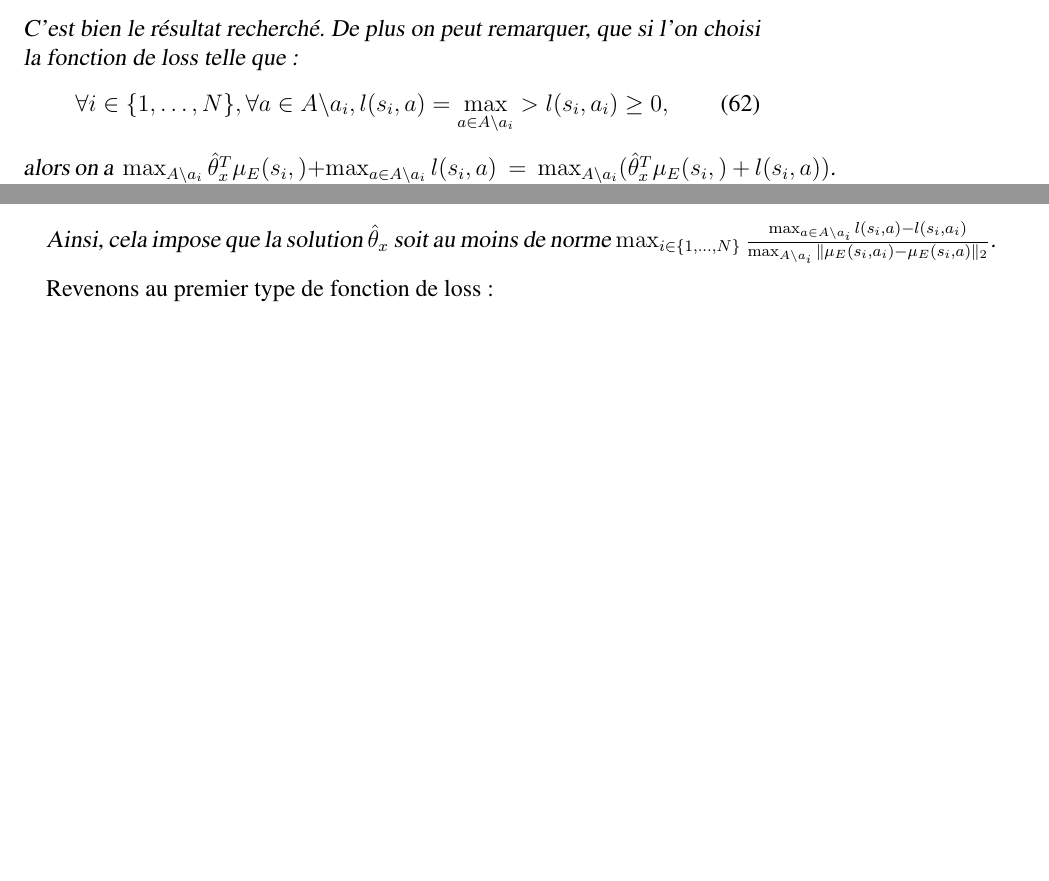
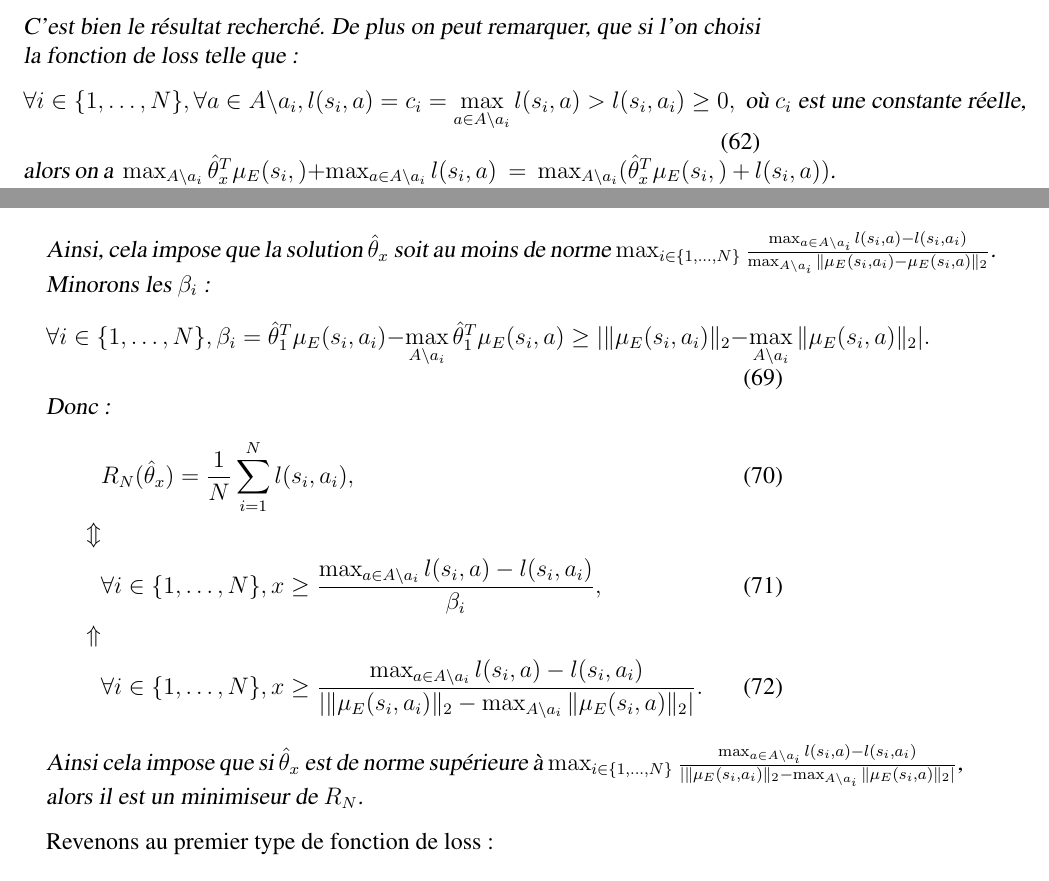
Before and after one commit to edouardklein/RL-and-IRL, a LaTeX document (klein2012/main.tex): two parts of pages 13 and 14 of 21 before the commit and two parts of pages 13 and 14 of 22 after it, joined at a grey line, cut so that both start at the same text, the shorter picture padded with empty space. Compiled offline with pdfLaTeX; a LaTeX package or settings file that is missing is left out.

Commit message:
changements

```diff
--- a/klein2012/main.tex
+++ b/klein2012/main.tex
@@ -478,7 +478,7 @@ Or comme ~$\max_{A \backslash a_i}\hat{\theta}_x^T\mu_E(s_i,)+\max_{a\in A \back
 C'est bien le résultat recherché.
 De plus on peut remarquer, que si l'on choisi la fonction de loss telle que :
 \begin{equation}
-\forall i\in\{1,\dots,N\}, \forall a \in A \backslash a_i, l(s_i,a)=\max_{a \in A \backslash a_i}>l(s_i,a_i)\geq0,
+\forall i\in\{1,\dots,N\}, \forall a \in A \backslash a_i, l(s_i,a)=c_i=\max_{a\in A \backslash a_i}l(s_i,a)>l(s_i,a_i)\geq0, \text{ où $c_i$ est une constante réelle,}
 \end{equation}
 alors on a ~$\max_{A \backslash a_i}\hat{\theta}_x^T\mu_E(s_i,)+\max_{a\in A \backslash a_i}l(s_i,a)~=~\max_{A \backslash a_i}(\hat{\theta}_x^T\mu_E(s_i,)~+~l(s_i,a))$. Et donc :
 \begin{align}
@@ -504,7 +504,24 @@ Donc :
 \\
 &\forall i\in\{1,\dots,N\}, x\geq\frac{\max_{a\in A \backslash a_i}l(s_i,a)-l(s_i,a_i)}{\max_{A \backslash a_i}\|\mu_E(s_i,a_i)-\mu_E(s_i,a)\|_2}.
 \end{align}
-Ainsi, cela impose que la solution $\hat{\theta}_x$ soit au moins de norme $\max_{i\in\{1,\dots,N\}}\frac{\max_{a\in A \backslash a_i}l(s_i,a)-l(s_i,a_i)}{\max_{A \backslash a_i}\|\mu_E(s_i,a_i)-\mu_E(s_i,a)\|_2}$.
+Ainsi, cela impose que la solution $\hat{\theta}_x$ soit au moins de norme $\max_{i\in\{1,\dots,N\}}\frac{\max_{a\in A \backslash a_i}l(s_i,a)-l(s_i,a_i)}{\max_{A \backslash a_i}\|\mu_E(s_i,a_i)-\mu_E(s_i,a)\|_2}$.\\
+Minorons les $\beta_i$ :
+\begin{equation}
+\forall i\in\{1,\dots,N\}, \beta_i=\hat{\theta}_1^T\mu_E(s_i,a_i)-\max_{A \backslash a_i}\hat{\theta}_1^T\mu_E(s_i,a)\geq|\|\mu_E(s_i,a_i)\|_2-\max_{A \backslash a_i}\|\mu_E(s_i,a)\|_2|.
+\end{equation}
+Donc :
+\begin{align}
+&R_N(\hat{\theta}_x)={1\over N} \sum_{i=1}^N l(s_i,a_i),
+\\
+\nonumber\Updownarrow
+\\
+&\forall i\in\{1,\dots,N\}, x\geq\frac{\max_{a\in A \backslash a_i}l(s_i,a)-l(s_i,a_i)}{\beta_i},
+\\
+\nonumber\Uparrow
+\\
+&\forall i\in\{1,\dots,N\}, x\geq\frac{\max_{a\in A \backslash a_i}l(s_i,a)-l(s_i,a_i)}{|\|\mu_E(s_i,a_i)\|_2-\max_{A \backslash a_i}\|\mu_E(s_i,a)\|_2|}.
+\end{align}
+Ainsi cela impose que si $\hat{\theta}_x$ est de norme supérieure à $\max_{i\in\{1,\dots,N\}}\frac{\max_{a\in A \backslash a_i}l(s_i,a)-l(s_i,a_i)}{|\|\mu_E(s_i,a_i)\|_2-\max_{A \backslash a_i}\|\mu_E(s_i,a)\|_2|}$, alors il est un minimiseur de $R_N$.
 \end{preuve}
 Revenons au premier type de fonction de loss :
 \begin{equation}
```
Also changed, not shown: klein2012/main.tex (4 more changed lines).
